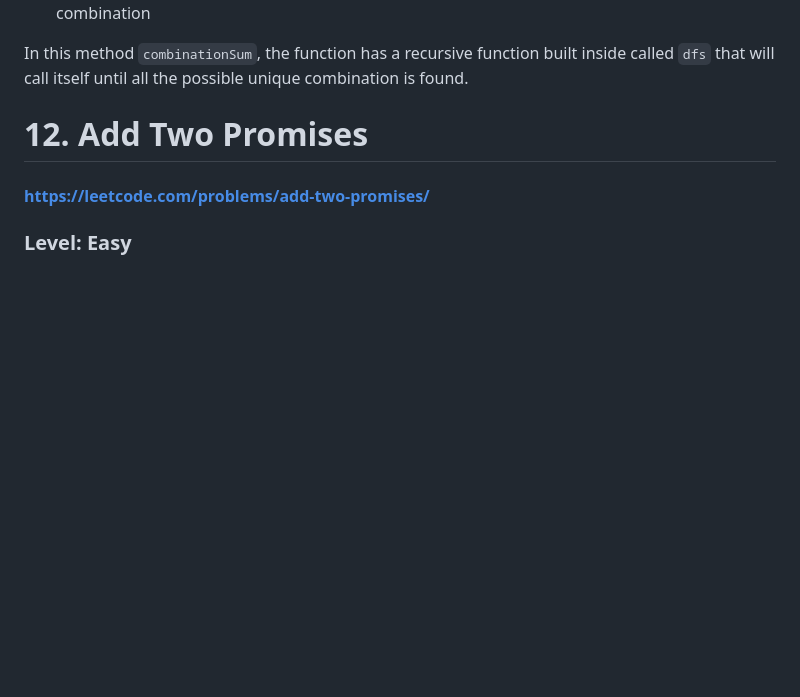
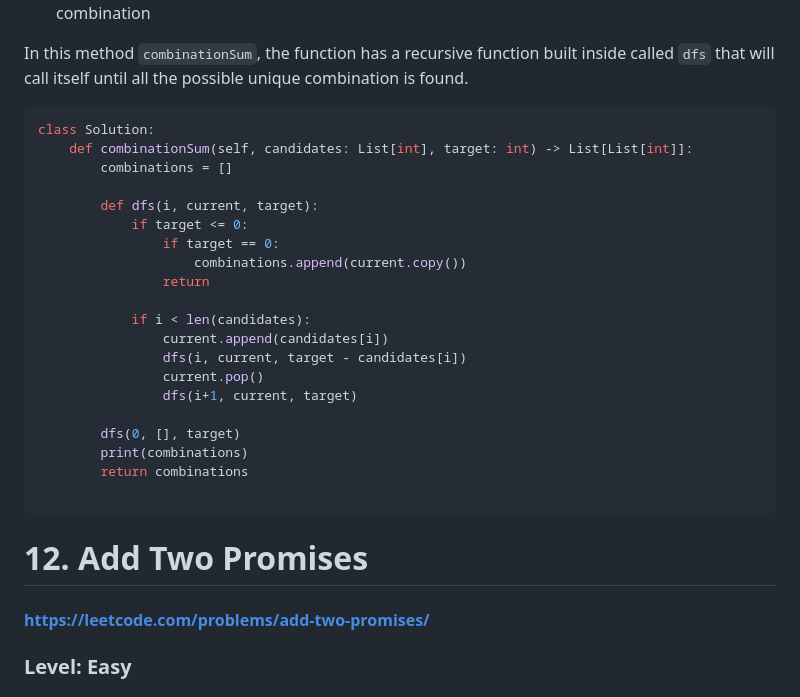
Before and after one commit to lingan233/idmi399-lz435, a Markdown page: week4.md, the part around the change. Drawn GitHub-style; blank space fills up the shorter version.

Commit message:
update week4

````diff
--- a/week4.md
+++ b/week4.md
@@ -16,6 +16,28 @@ The code works as follows:
 
 In this method `combinationSum`, the function has a recursive function built inside called `dfs` that will call itself until all the possible unique combination is found.
 
+```python
+class Solution:
+    def combinationSum(self, candidates: List[int], target: int) -> List[List[int]]:
+        combinations = []
+
+        def dfs(i, current, target):
+            if target <= 0:
+                if target == 0:
+                    combinations.append(current.copy())
+                return
+
+            if i < len(candidates):
+                current.append(candidates[i])
+                dfs(i, current, target - candidates[i])
+                current.pop()
+                dfs(i+1, current, target)
+
+        dfs(0, [], target)
+        print(combinations)
+        return combinations
+
+```
 # 12. Add Two Promises
 #### https://leetcode.com/problems/add-two-promises/
 ### Level: Easy
````
